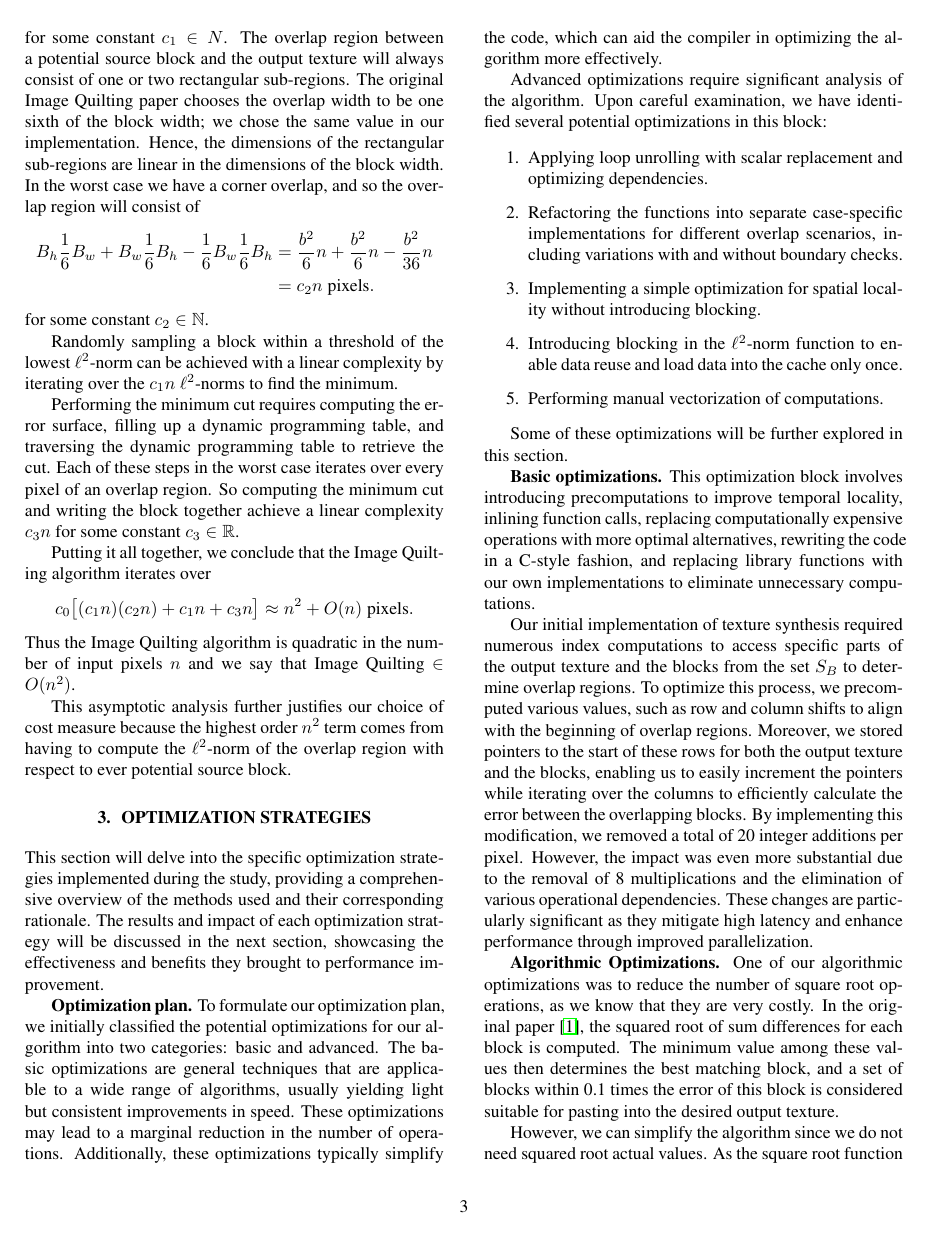
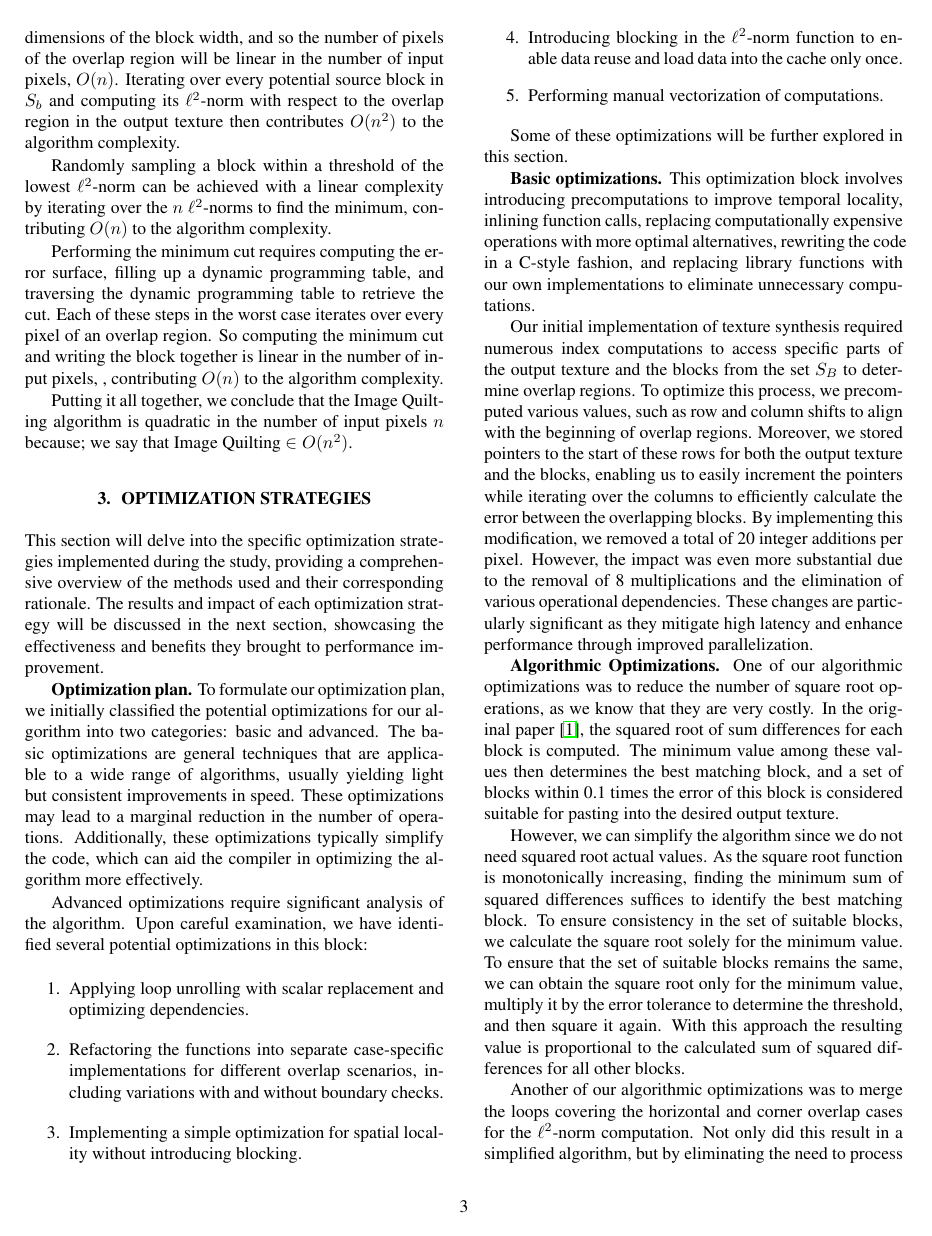
Before and after one commit to IvanSobko/image-quilting-optimization, a LaTeX paper (report/report.tex): page 3 of 9. Compiled offline with pdfLaTeX.

Commit message:
simplify complexity analysis

```diff
--- a/report/report.tex
+++ b/report/report.tex
@@ -133,20 +123,12 @@ for some constant $c_0 \in N$. Selecting a block consists of iterating over ever
-for some constant $c_1 \in N$. The overlap region between a potential source block and the output texture will always consist of one or two rectangular sub-regions. The original Image Quilting paper chooses the overlap width to be one sixth of the block width; we chose the same value in our implementation. Hence, the dimensions of the rectangular sub-regions are linear in the dimensions of the block width. In the worst case we have a corner overlap, and so the overlap region will consist of
-\begin{align*}
-  B_h \frac{1}{6} B_w + B_w \frac{1}{6} B_h - \frac{1}{6} B_w \frac{1}{6} B_h & = \frac{b^2}{6} n + \frac{b^2}{6} n - \frac{b^2}{36} n \\ & = c_2 n \; \text{pixels}.
-\end{align*}
-for some constant $c_2 \in \N$.
+Because the output image dimensions are linearly proportional the dimensions of the input image, the Image Quilting algorithm will select some constant number of blocks. Furthermore, we also have that the size of the set of potential source blocks is linear in the number of input pixels; that is, $|S_b| \in O(n)$. Selecting a block consists of iterating over every potential source block in $S_b$, computing its $\ell ^2$-norm with respect to the overlap region in the output texture, randomly sampling a block within a threshold of the lowest $\ell ^2$-norm, and computing the minimum cut to write the new block.
 
-Randomly sampling a block within a threshold of the lowest $\ell ^2$-norm can be achieved with a linear complexity by iterating over the $c_1 n$ $\ell ^2$-norms to find the minimum.
+The overlap region between a potential source block and the output texture will always consist of one or two rectangular sub-regions. The original Image Quilting paper chooses the overlap width to be one sixth of the block width; we chose the same value in our implementation. Hence, the dimensions of the rectangular sub-regions are linear in the dimensions of the block width, and so the number of pixels of the overlap region will be linear in the number of input pixels, $O(n)$. Iterating over every potential source block in $S_b$ and computing its $\ell ^2$-norm with respect to the overlap region in the output texture then contributes $O(n^2)$ to the algorithm complexity.
 
-Performing the minimum cut requires computing the error surface, filling up a dynamic programming table, and traversing the dynamic programming table to retrieve the cut. Each of these steps in the worst case iterates over every pixel of an overlap region. So computing the minimum cut and writing the block together achieve a linear complexity $c_3 n$ for some constant $c_3 \in \R$.
+Randomly sampling a block within a threshold of the lowest $\ell ^2$-norm can be achieved with a linear complexity by iterating over the $n$ $\ell ^2$-norms to find the minimum, contributing $O(n)$ to the algorithm complexity.
 
-Putting it all together, we conclude that the Image Quilting algorithm iterates over
-\[
-  c_0 \big [(c_1 n)(c_2 n) + c_1 n + c_3 n \big ] \approx n^2 + O(n) \; \text{pixels}.
-\]
-Thus the Image Quilting algorithm is quadratic in the number of input pixels $n$ and we say that Image Quilting $ \in O(n^2)$.
+Performing the minimum cut requires computing the error surface, filling up a dynamic programming table, and traversing the dynamic programming table to retrieve the cut. Each of these steps in the worst case iterates over every pixel of an overlap region. So computing the minimum cut and writing the block together is linear in the number of input pixels, , contributing $O(n)$ to the algorithm complexity.
 
-This asymptotic analysis further justifies our choice of cost measure because the highest order $n^2$ term comes from having to compute the $\ell ^2$-norm of the overlap region with respect to ever potential source block.
+Putting it all together, we conclude that the Image Quilting algorithm is quadratic in the number of input pixels $n$ because; we say that Image Quilting $ \in O(n^2)$.
 
 \section{Optimization Strategies}\label{sec:yourmethod}
 
```
Also changed, not shown: report/report.tex (14 more changed lines).
